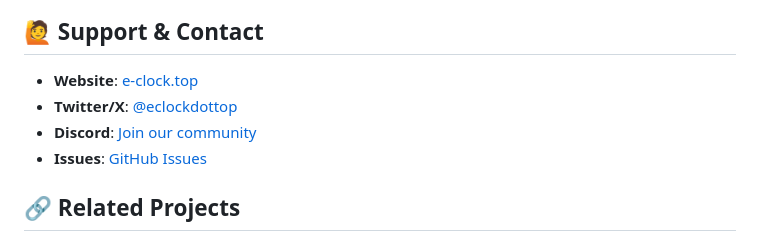
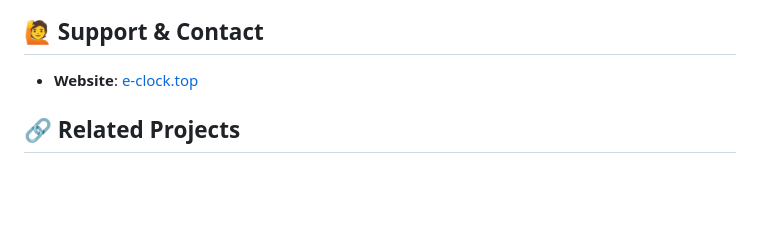
Before and after one commit to top-site/clock, a Markdown page: readme.md, the part around the change. Drawn GitHub-style; blank space fills up the shorter version.

Commit message:
Remove Twitter, Discord, and Issues links
Removed social media and contact links from the support section.

```diff
--- a/readme.md
+++ b/readme.md
@@ -192,9 +192,7 @@ This project is licensed under the MIT License - see the [LICENSE](LICENSE) file
 ## 🙋 Support & Contact
 
 - **Website**: [e-clock.top](https://e-clock.top)
-- **Twitter/X**: [@eclockdottop](https://x.com/eclockdottop)
-- **Discord**: [Join our community](https://discord.gg/pEFtZ8qR3N)
-- **Issues**: [GitHub Issues](https://github.com/yourusername/e-clock/issues)
+
 
 ## 🔗 Related Projects
 
```
